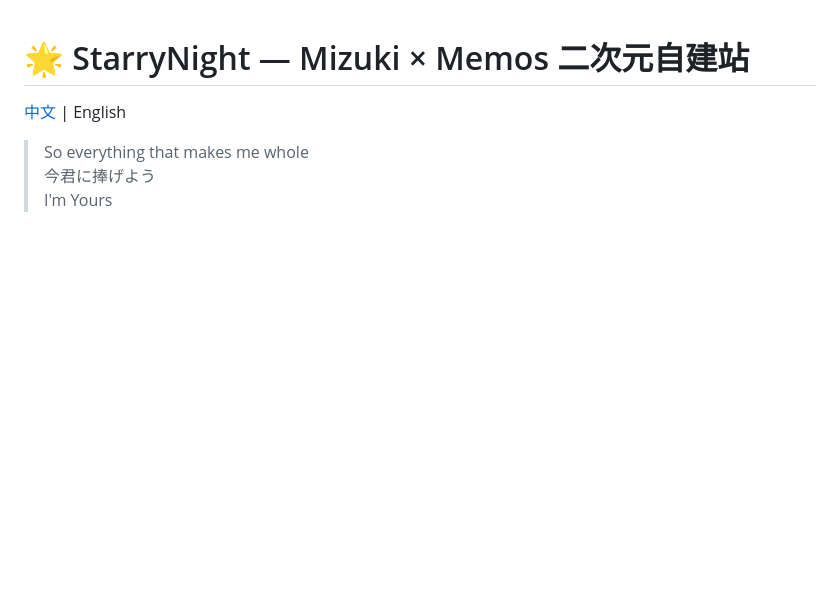
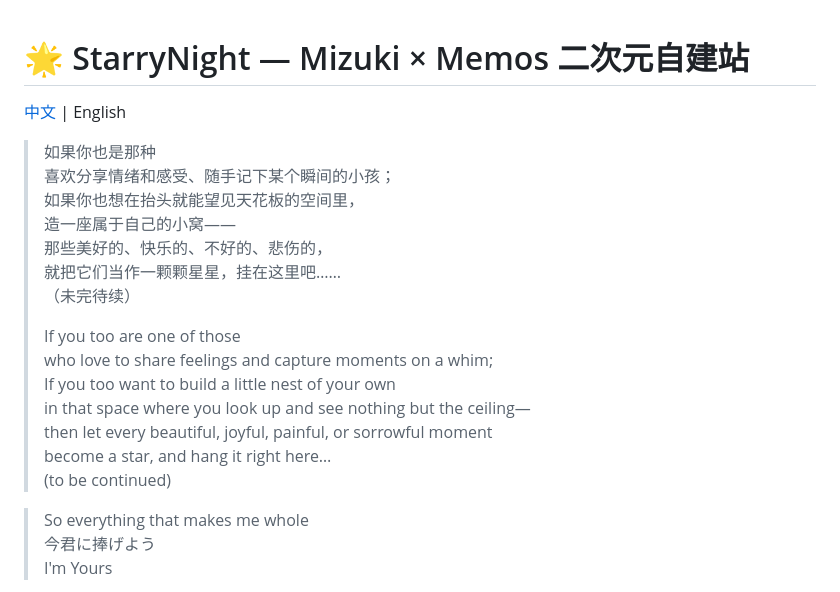
Before and after one commit to hanasite/StarryNight, a Markdown page: README.md, the part around the change. GitHub-like rendering; blank space fills up the shorter version.

```diff
--- a/README.md
+++ b/README.md
@@ -1,6 +1,22 @@
 # 🌟 StarryNight — Mizuki × Memos 二次元自建站
 
 [中文](README.zh.md) | English
+
+> 如果你也是那种
+> 喜欢分享情绪和感受、随手记下某个瞬间的小孩；
+> 如果你也想在抬头就能望见天花板的空间里，
+> 造一座属于自己的小窝——
+> 那些美好的、快乐的、不好的、悲伤的，
+> 就把它们当作一颗颗星星，挂在这里吧……
+> （未完待续）
+>
+> If you too are one of those
+> who love to share feelings and capture moments on a whim;
+> If you too want to build a little nest of your own
+> in that space where you look up and see nothing but the ceiling—
+> then let every beautiful, joyful, painful, or sorrowful moment
+> become a star, and hang it right here…
+> (to be continued)
 
 > So everything that makes me whole
 > 今君に捧げよう
```
Also changed, not shown: README.zh.md (+16 -0 lines).
